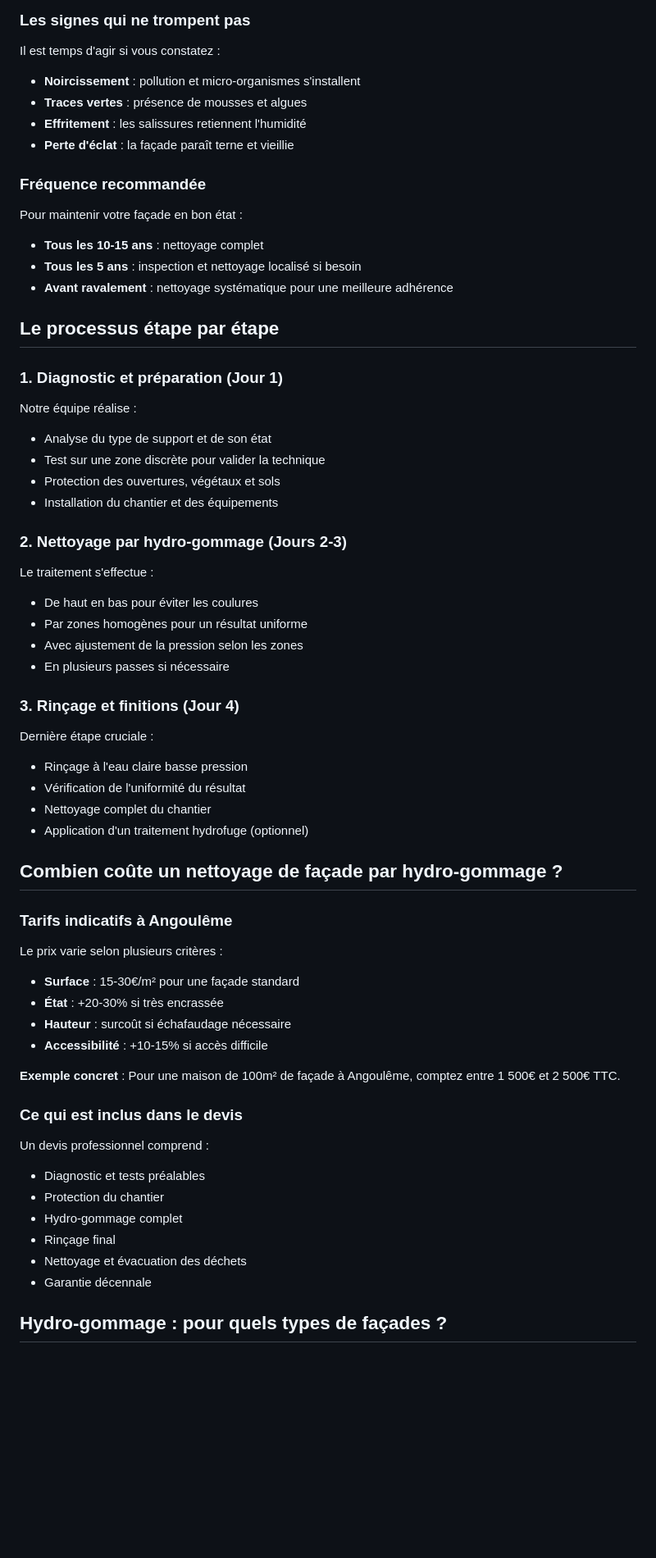
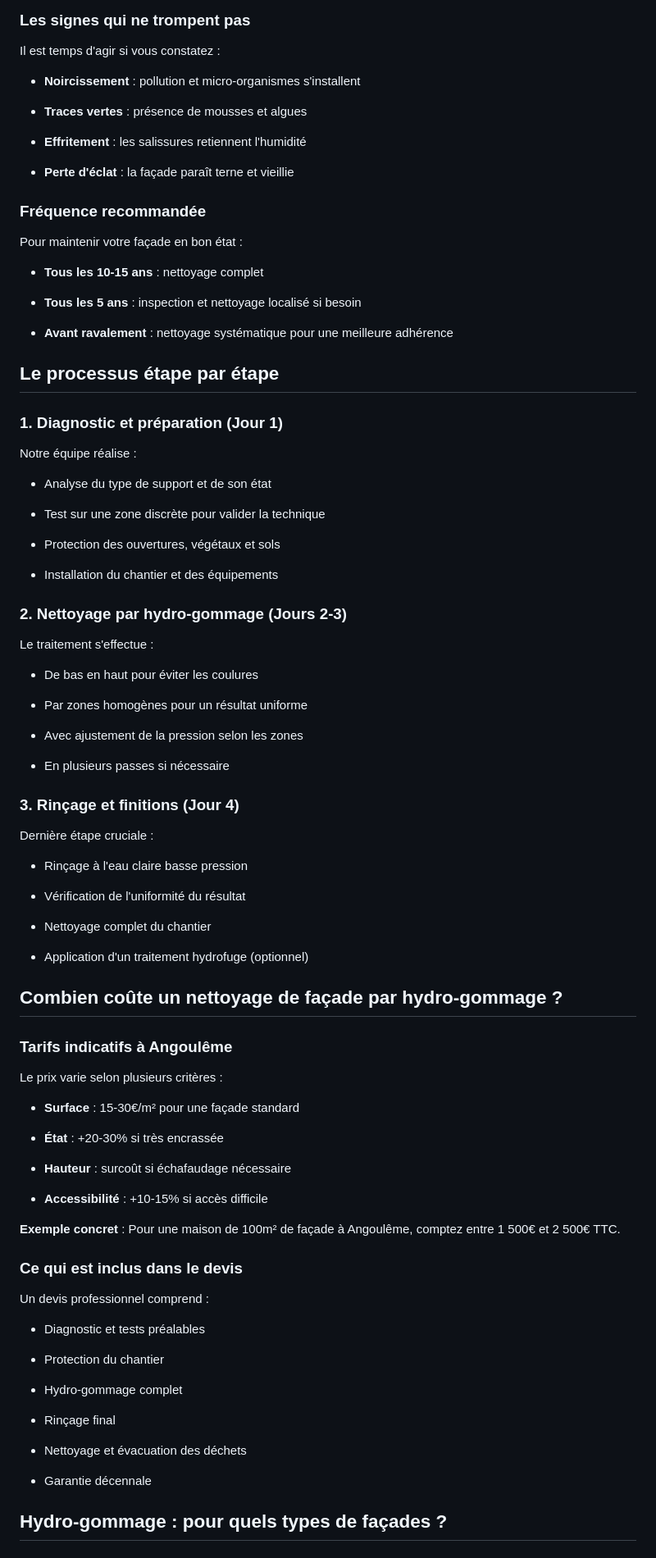
Before and after one commit to atlas161/Villeger-Peinture-Raval-Renovation, a Markdown page: content/blog/nettoyage-facade-hydrogommage.md, the part around one of its changes. Shown at 82% size. Rendered like a GitHub page; blank space fills up the shorter version.

Commit message:
Update content/blog/nettoyage-facade-hydrogommage.md (via Pages CMS)

```diff
--- a/content/blog/nettoyage-facade-hydrogommage.md
+++ b/content/blog/nettoyage-facade-hydrogommage.md
@@ -84,47 +102,66 @@ Contrairement au nettoyage haute pression qui peut creuser les joints et abîmer
 
 Il est temps d'agir si vous constatez :
 
-- **Noircissement** : pollution et micro-organismes s'installent
-- **Traces vertes** : présence de mousses et algues
-- **Effritement** : les salissures retiennent l'humidité
-- **Perte d'éclat** : la façade paraît terne et vieillie
+*   **Noircissement** : pollution et micro-organismes s'installent
+
+*   **Traces vertes** : présence de mousses et algues
+
+*   **Effritement** : les salissures retiennent l'humidité
+
+*   **Perte d'éclat** : la façade paraît terne et vieillie
+
 
 ### Fréquence recommandée
 
 Pour maintenir votre façade en bon état :
 
-- **Tous les 10-15 ans** : nettoyage complet
-- **Tous les 5 ans** : inspection et nettoyage localisé si besoin
-- **Avant ravalement** : nettoyage systématique pour une meilleure adhérence
+*   **Tous les 10-15 ans** : nettoyage complet
+
+*   **Tous les 5 ans** : inspection et nettoyage localisé si besoin
+
+*   **Avant ravalement** : nettoyage systématique pour une meilleure adhérence
+
 
 ## Le processus étape par étape
 
-### 1. Diagnostic et préparation (Jour 1)
+### 1\. Diagnostic et préparation (Jour 1)
 
 Notre équipe réalise :
 
-- Analyse du type de support et de son état
-- Test sur une zone discrète pour valider la technique
-- Protection des ouvertures, végétaux et sols
-- Installation du chantier et des équipements
+*   Analyse du type de support et de son état
 
-### 2. Nettoyage par hydro-gommage (Jours 2-3)
+*   Test sur une zone discrète pour valider la technique
+
+*   Protection des ouvertures, végétaux et sols
+
+*   Installation du chantier et des équipements
+
+
+### 2\. Nettoyage par hydro-gommage (Jours 2-3)
 
 Le traitement s'effectue :
 
-- De haut en bas pour éviter les coulures
-- Par zones homogènes pour un résultat uniforme
-- Avec ajustement de la pression selon les zones
-- En plusieurs passes si nécessaire
+*   De bas en haut pour éviter les coulures
 
-### 3. Rinçage et finitions (Jour 4)
+*   Par zones homogènes pour un résultat uniforme
+
+*   Avec ajustement de la pression selon les zones
+
+*   En plusieurs passes si nécessaire
+
+
+### 3\. Rinçage et finitions (Jour 4)
 
 Dernière étape cruciale :
 
-- Rinçage à l'eau claire basse pression
-- Vérification de l'uniformité du résultat
-- Nettoyage complet du chantier
-- Application d'un traitement hydrofuge (optionnel)
+*   Rinçage à l'eau claire basse pression
+
+*   Vérification de l'uniformité du résultat
+
+*   Nettoyage complet du chantier
+
+*   Application d'un traitement hydrofuge (optionnel)
+
 
 ## Combien coûte un nettoyage de façade par hydro-gommage ?
 
@@ -132,10 +169,14 @@ Dernière étape cruciale :
 
 Le prix varie selon plusieurs critères :
 
-- **Surface** : 15-30€/m² pour une façade standard
-- **État** : +20-30% si très encrassée
-- **Hauteur** : surcoût si échafaudage nécessaire
-- **Accessibilité** : +10-15% si accès difficile
+*   **Surface** : 15-30€/m² pour une façade standard
+
+*   **État** : +20-30% si très encrassée
+
+*   **Hauteur** : surcoût si échafaudage nécessaire
+
+*   **Accessibilité** : +10-15% si accès difficile
+
 
 **Exemple concret** : Pour une maison de 100m² de façade à Angoulême, comptez entre 1 500€ et 2 500€ TTC.
 
@@ -143,12 +184,18 @@ Le prix varie selon plusieurs critères :
 
 Un devis professionnel comprend :
 
-- Diagnostic et tests préalables
-- Protection du chantier
-- Hydro-gommage complet
-- Rinçage final
-- Nettoyage et évacuation des déchets
-- Garantie décennale
+*   Diagnostic et tests préalables
+
+*   Protection du chantier
+
+*   Hydro-gommage complet
+
+*   Rinçage final
+
+*   Nettoyage et évacuation des déchets
+
+*   Garantie décennale
+
 
 ## Hydro-gommage : pour quels types de façades ?
 
```
Also changed, not shown: other parts of content/blog/nettoyage-facade-hydrogommage.md (+143 -77 lines).
